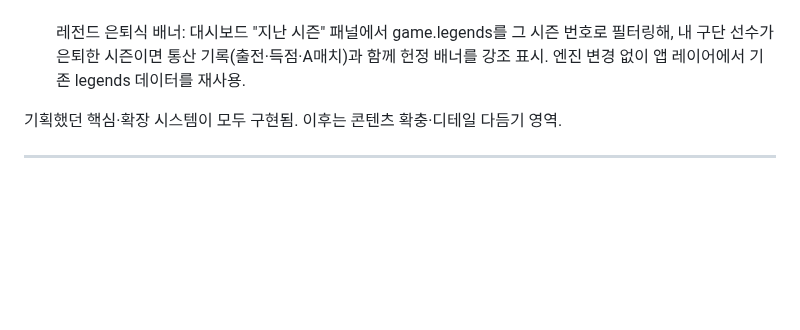
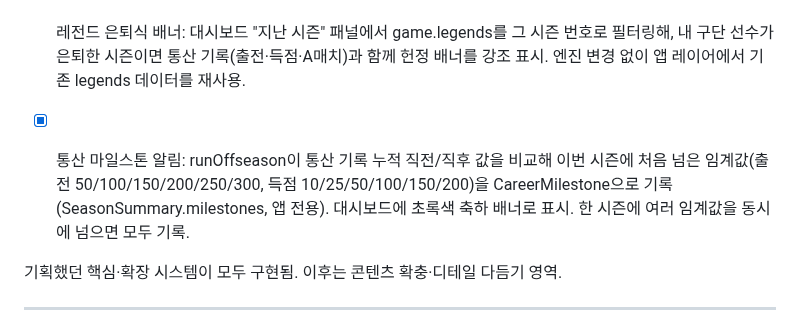
Before and after one commit to Hyunjoon-Jin/-, a Markdown page: docs/design.md, the part around the change. Drawn GitHub-style; blank space fills up the shorter version.

```diff
--- a/docs/design.md
+++ b/docs/design.md
@@ -306,6 +306,10 @@ soccer-tycoon/
 - [x] 레전드 은퇴식 배너: 대시보드 "지난 시즌" 패널에서 game.legends를 그 시즌 번호로
       필터링해, 내 구단 선수가 은퇴한 시즌이면 통산 기록(출전·득점·A매치)과 함께
       헌정 배너를 강조 표시. 엔진 변경 없이 앱 레이어에서 기존 legends 데이터를 재사용.
+- [x] 통산 마일스톤 알림: runOffseason이 통산 기록 누적 직전/직후 값을 비교해 이번
+      시즌에 처음 넘은 임계값(출전 50/100/150/200/250/300, 득점 10/25/50/100/150/200)을
+      CareerMilestone으로 기록(SeasonSummary.milestones, 앱 전용). 대시보드에 초록색
+      축하 배너로 표시. 한 시즌에 여러 임계값을 동시에 넘으면 모두 기록.
 
 기획했던 핵심·확장 시스템이 모두 구현됨. 이후는 콘텐츠 확충·디테일 다듬기 영역.
 
```
Also changed, not shown: README.md (+2 -1 lines), packages/engine/README.md (+1 -1 lines), docs/screenshots/02-dashboard.png, 8 other files.
